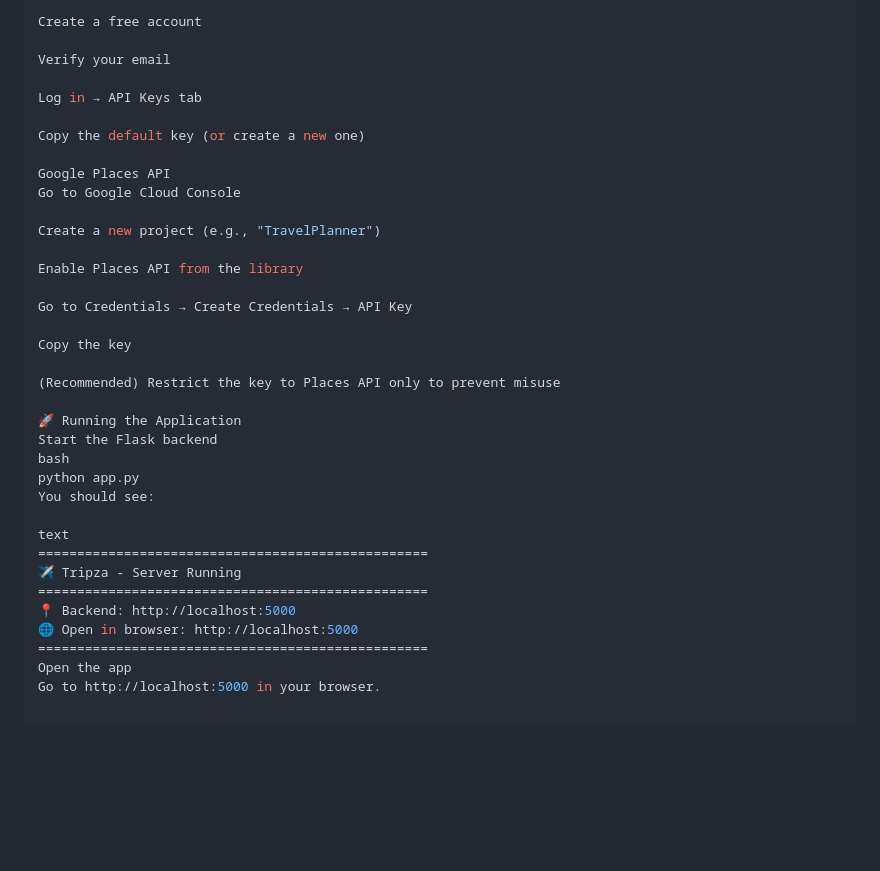
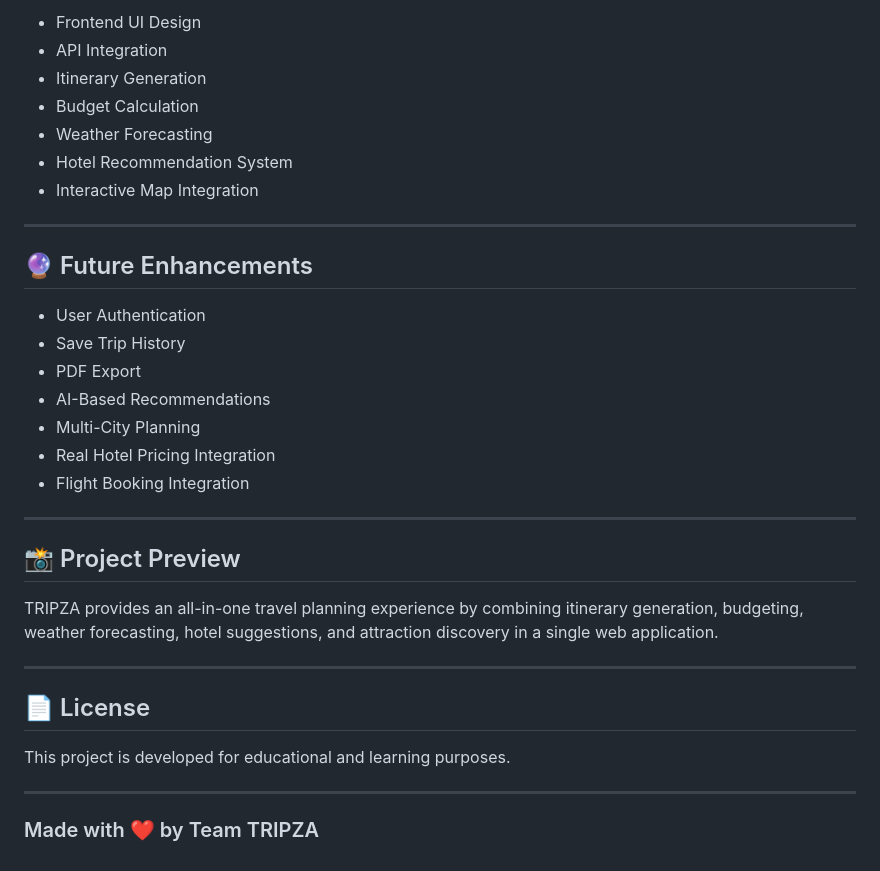
Before and after one commit to madhavsatija8/Tripza, a Markdown page: README.md, the part around one of its changes. Rendered like a GitHub page; blank space fills up the shorter version.

```diff
--- a/README.md
+++ b/README.md
@@ -130,37 +150,36 @@ Go to OpenWeather Sign Up
 
-Create a free account
+- Frontend UI Design
+- API Integration
+- Itinerary Generation
+- Budget Calculation
+- Weather Forecasting
+- Hotel Recommendation System
+- Interactive Map Integration
 
-Verify your email
+---
 
-Log in → API Keys tab
+## 🔮 Future Enhancements
 
-Copy the default key (or create a new one)
+- User Authentication
+- Save Trip History
+- PDF Export
+- AI-Based Recommendations
+- Multi-City Planning
+- Real Hotel Pricing Integration
+- Flight Booking Integration
 
-Google Places API
-Go to Google Cloud Console
+---
 
-Create a new project (e.g., "TravelPlanner")
+## 📸 Project Preview
 
-Enable Places API from the library
+TRIPZA provides an all-in-one travel planning experience by combining itinerary generation, budgeting, weather forecasting, hotel suggestions, and attraction discovery in a single web application.
 
-Go to Credentials → Create Credentials → API Key
+---
 
-Copy the key
+## 📄 License
 
-(Recommended) Restrict the key to Places API only to prevent misuse
+This project is developed for educational and learning purposes.
 
-🚀 Running the Application
-Start the Flask backend
-bash
-python app.py
-You should see:
+---
 
-text
-==================================================
-✈️ Tripza - Server Running
-==================================================
-📍 Backend: http://localhost:5000
-🌐 Open in browser: http://localhost:5000
-==================================================
-Open the app
-Go to http://localhost:5000 in your browser.
+### Made with ❤️ by Team TRIPZA
```
Also changed, not shown: other parts of README.md (+113 -93 lines).
